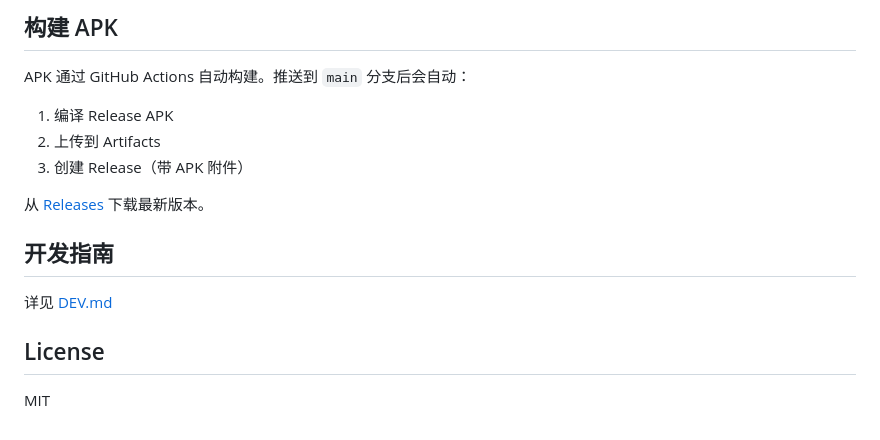
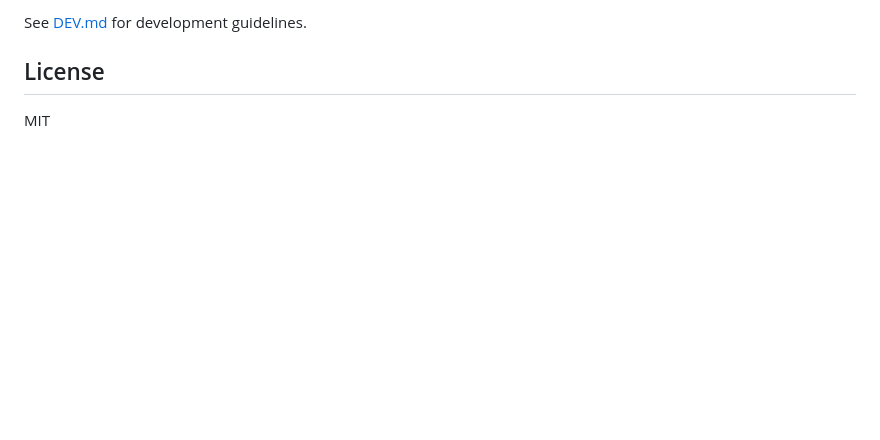
Before and after one commit to aqiyoung/synapse, a Markdown page: README.md, the part around one of its changes. GitHub-like rendering; blank space fills up the shorter version.

```diff
--- a/README.md
+++ b/README.md
@@ -149,16 +121,5 @@ flutter run
 
-## 构建 APK
-
-APK 通过 GitHub Actions 自动构建。推送到 `main` 分支后会自动：
-1. 编译 Release APK
-2. 上传到 Artifacts
-3. 创建 Release（带 APK 附件）
-
-从 [Releases](../../releases) 下载最新版本。
-
-## 开发指南
-
-详见 [DEV.md](DEV.md)
+See [DEV.md](DEV.md) for development guidelines.
 
 ## License
 
```
Also changed, not shown: other parts of README.md (+70 -98 lines), README.zh-CN.md (added, +126 -0 lines).
